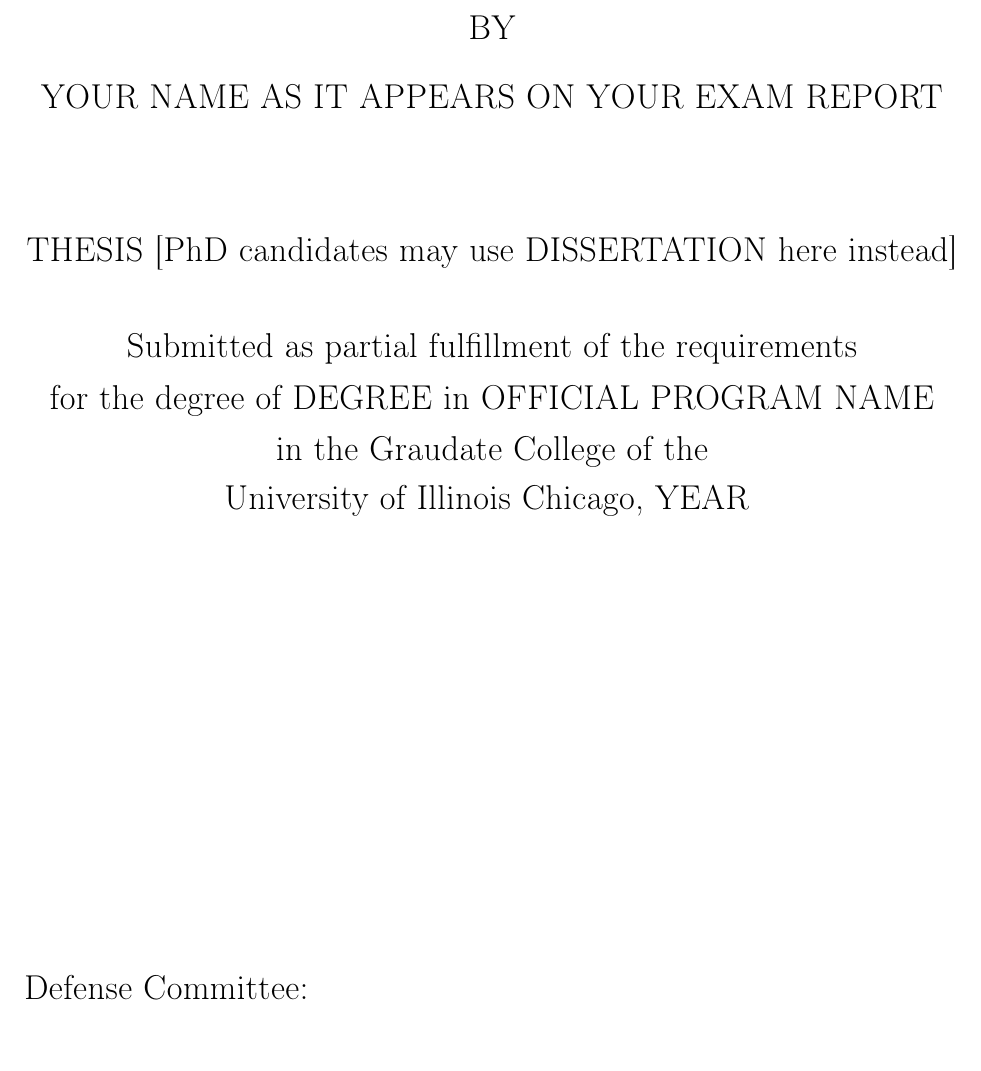
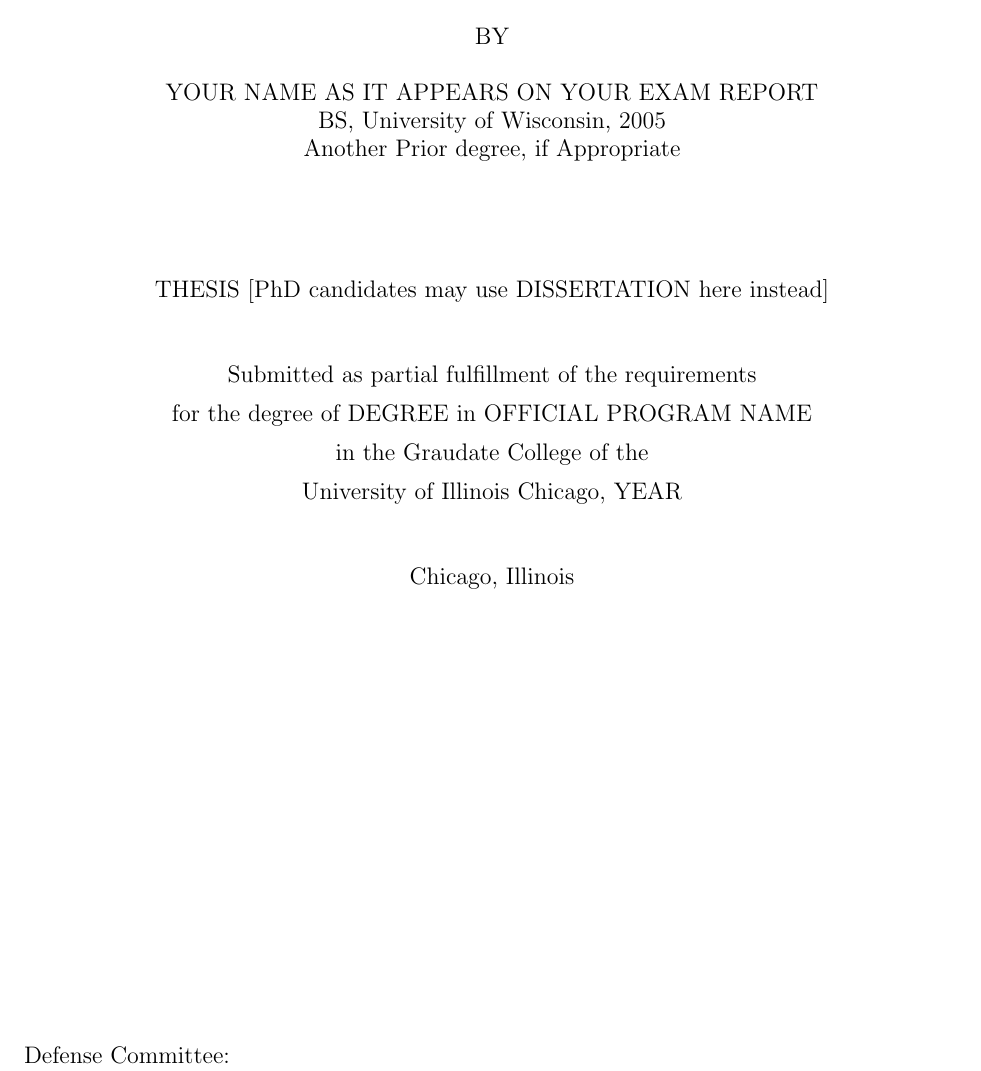
Before and after one commit to juliusross1/Accessible-LaTeX-Thesis-Template, a LaTeX thesis (thesis.tex): part of page 1 of 17, cut so that both start at the same text, the shorter picture padded with empty space. Compiled offline with pdfLaTeX.

Commit message:
title page and minor edits

```diff
--- a/thesis.tex
+++ b/thesis.tex
@@ -9,8 +10,6 @@
 
 
 %%\usepackage[english]{babel}  %Language needs to be specified for accessibility; currently this is not working well with latexml
-
-\usepackage[T1]{fontenc}
 
 
 % Math
@@ -48,7 +47,7 @@
 \newcommand{\programname}{OFFICIAL PROGRAM NAME}
 \newcommand{\committee}{Name, Chair, Advisor \\ Name \\ Name\\ Name, Outside Members Need Affiliation Here}
 \newcommand{\theauthor}{YOUR NAME AS IT APPEARS ON YOUR EXAM REPORT}
-\newcommand{\priordegrees}{Prior degree\\ Another Prior degree, if Appropriate}
+\newcommand{\priordegrees}{BS, University of Wisconsin, 2005\\ Another Prior degree, if Appropriate}
 \newcommand{\graduationyear}{YEAR}
 
 % Leave the following for metadata
@@ -66,19 +65,21 @@
     \vspace{2cm}
-    {\Large BY\par}
+    {BY\par}
     \vspace{0.5cm}
-    {\Large \theauthor\par}
+    {\theauthor}\\
+    {\priordegrees}\\
     \vspace{2cm}
-	{\Large THESIS [PhD candidates may use DISSERTATION here instead]\\
+	THESIS [PhD candidates may use DISSERTATION here instead]\\
 	\vspace{1cm}
 	Submitted as partial fulfillment of the requirements\\ \vspace{0.2cm}
 	for the degree of {\degree} in {\programname} \\ \vspace{0.2cm}
-	in the Graudate College of the \\  \vspace{0.3cm}
-	University of Illinois Chicago, {\graduationyear}
-	}
+	in the Graudate College of the \\  \vspace{0.2cm}
+	University of Illinois Chicago, {\graduationyear}\\
+	\vspace{1cm}
+	Chicago, Illinois
 
 	\raggedright
     \vfill
-    \Large Defense Committee: \\
+    Defense Committee: \\
     \committee \\
 \end{titlepage}
 
```
Also changed, not shown: README.md, thesis.tex (3 more changed lines).
